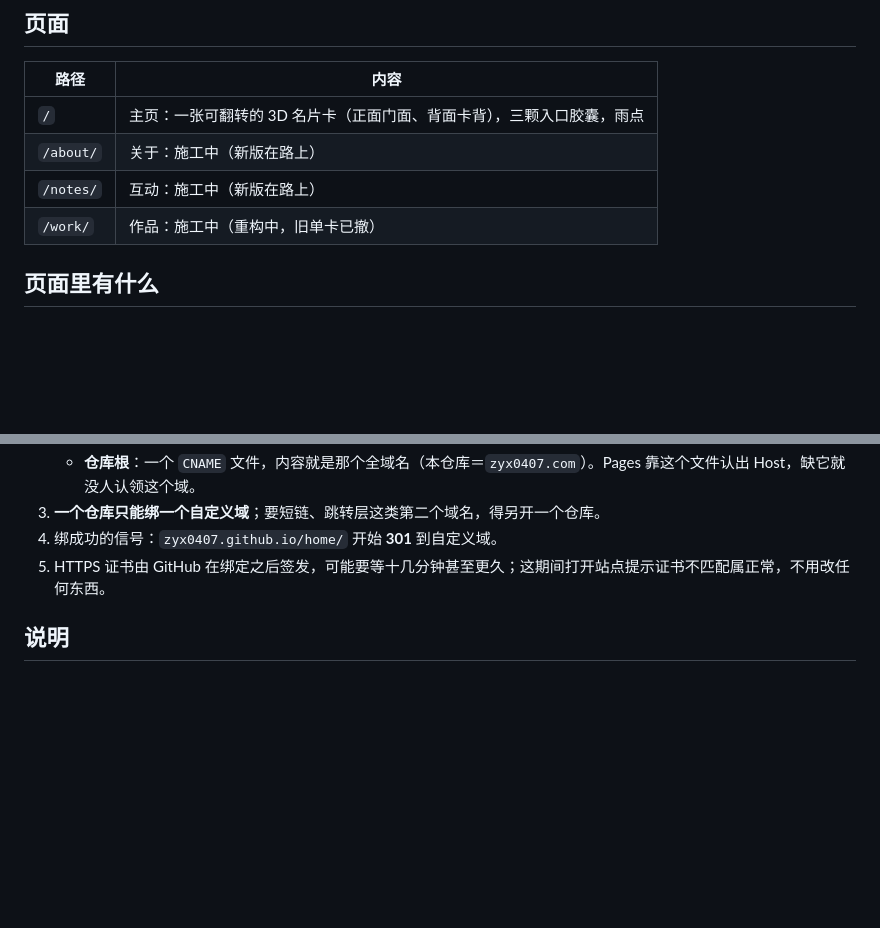
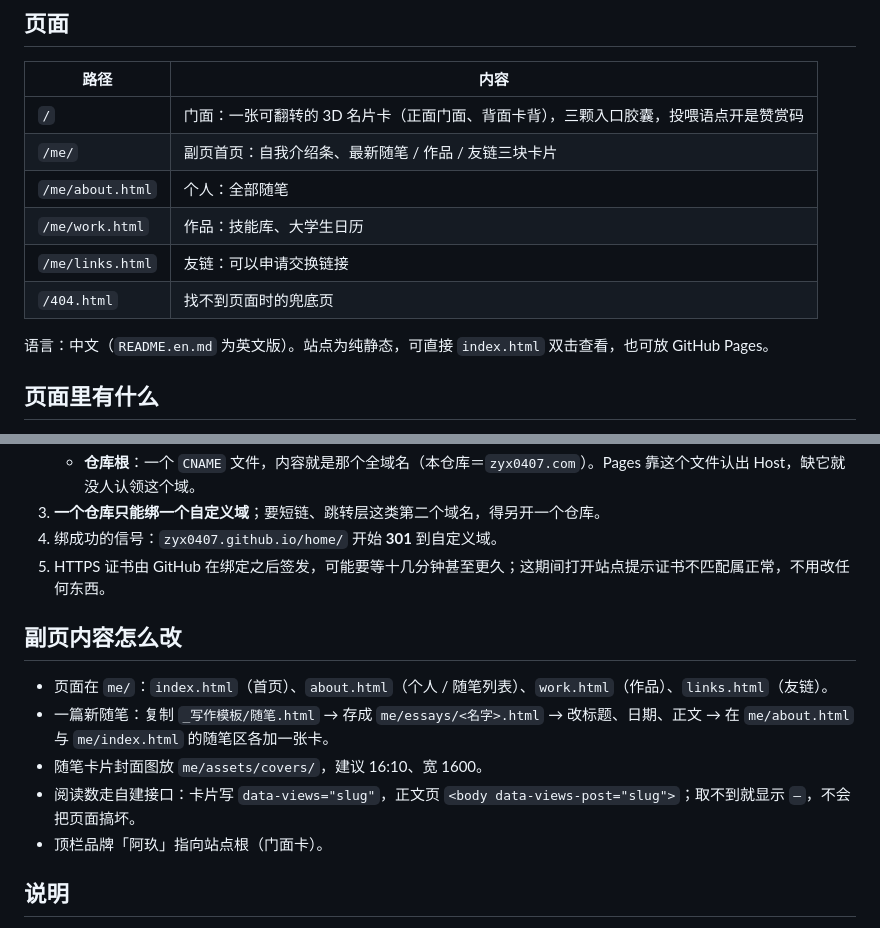
Before and after one commit to zyx0407/home, a Markdown page: README.md, 2 parts joined by grey strips. Drawn GitHub-style; blank space fills up the shorter version.

Commit message:
README 中英两份同步到当前结构（门面 + 副页四页 + 404 + 赞赏码），补「副页怎么改」

```diff
--- a/README.md
+++ b/README.md
@@ -10,10 +10,14 @@
 
 | 路径 | 内容 |
 | --- | --- |
-| `/` | 主页：一张可翻转的 3D 名片卡（正面门面、背面卡背），三颗入口胶囊，雨点 |
-| `/about/` | 关于：施工中（新版在路上） |
-| `/notes/` | 互动：施工中（新版在路上） |
-| `/work/` | 作品：施工中（重构中，旧单卡已撤） |
+| `/` | 门面：一张可翻转的 3D 名片卡（正面门面、背面卡背），三颗入口胶囊，投喂语点开是赞赏码 |
+| `/me/` | 副页首页：自我介绍条、最新随笔 / 作品 / 友链三块卡片 |
+| `/me/about.html` | 个人：全部随笔 |
+| `/me/work.html` | 作品：技能库、大学生日历 |
+| `/me/links.html` | 友链：可以申请交换链接 |
+| `/404.html` | 找不到页面时的兜底页 |
+
+语言：中文（`README.en.md` 为英文版）。站点为纯静态，可直接 `index.html` 双击查看，也可放 GitHub Pages。
 
 ## 页面里有什么
 
@@ -50,6 +54,15 @@
 4. 绑成功的信号：`zyx0407.github.io/home/` 开始 **301** 到自定义域。
 5. HTTPS 证书由 GitHub 在绑定之后签发，可能要等十几分钟甚至更久；这期间打开站点提示证书不匹配属正常，不用改任何东西。
 
+
+## 副页内容怎么改
+
+- 页面在 `me/`：`index.html`（首页）、`about.html`（个人 / 随笔列表）、`work.html`（作品）、`links.html`（友链）。
+- 一篇新随笔：复制 `_写作模板/随笔.html` → 存成 `me/essays/<名字>.html` → 改标题、日期、正文 → 在 `me/about.html` 与 `me/index.html` 的随笔区各加一张卡。
+- 随笔卡片封面图放 `me/assets/covers/`，建议 16:10、宽 1600。
+- 阅读数走自建接口：卡片写 `data-views="slug"`，正文页 `<body data-views-post="slug">`；取不到就显示 `—`，不会把页面搞坏。
+- 顶栏品牌「阿玖」指向站点根（门面卡）。
+
 ## 说明
 
 - 不加载任何统计脚本，不请求第三方资源，不做用户画像。
```
Also changed, not shown: README.en.md (+14 -4 lines).
